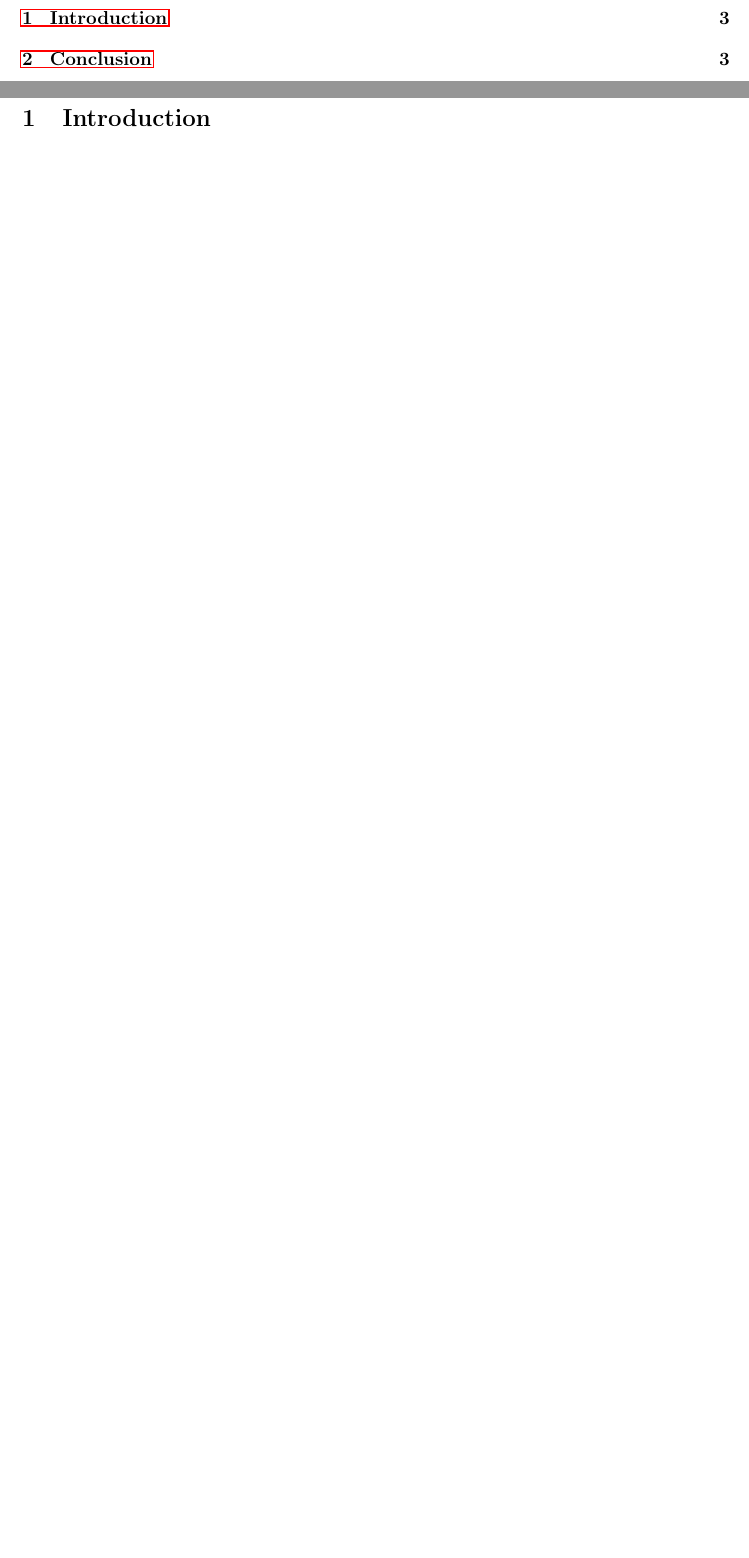
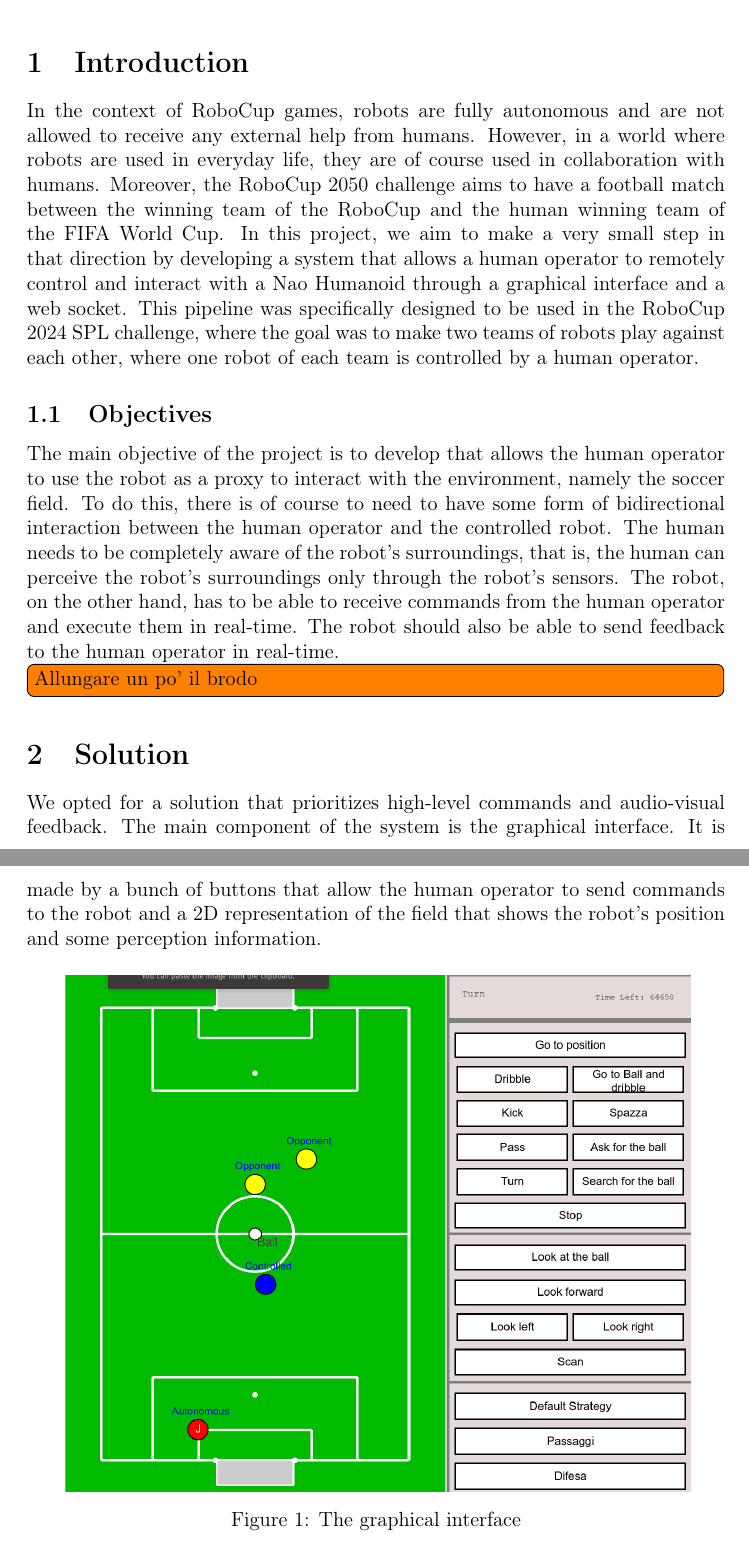
Before and after one commit to neverorfrog/hri-challenge, a LaTeX document (report/main.tex): two parts of pages 2 and 3 of 3 before the commit and two parts of pages 1 and 2 of 3 after it, joined at a grey line, cut so that both start at the same text, the shorter picture padded with empty space. Compiled offline with pdfLaTeX.

Commit message:
Added first two pages

```diff
--- a/report/main.tex
+++ b/report/main.tex
@@ -1,5 +1,5 @@
-\documentclass[a4paper, onecolumn, 11pt]{article}
-\usepackage[left=32mm,right=32mm,top=35mm,columnsep=15pt]{geometry}
+\documentclass[a4paper, onecolumn, 12pt]{article}
+\usepackage[left=33mm,right=33mm,top=35mm,columnsep=15pt]{geometry}
 
 % basic packages
 \usepackage[english]{babel} %language
@@ -53 +50,3 @@
 
+\section{Introduction}
+\label{sec:intro}
@@ -56,4 +53,41 @@
 
-\newpage
-\section{Introduction}
+In the context of RoboCup games, robots are fully autonomous and are not allowed
+to receive any external help from humans. However, in a world where robots are
+used in everyday life, they are of course used in collaboration with humans.
+Moreover, the RoboCup 2050 challenge aims to have a football match between the
+winning team of the RoboCup and the human winning team of the FIFA World Cup. In
+this project, we aim to make a very small step in that direction by developing a
+system that allows a human operator to remotely control and interact with a Nao
+Humanoid through a graphical interface and a web socket. This pipeline was
+specifically designed to be used in the RoboCup 2024 SPL challenge, where the
+goal was to make two teams of robots play against each other, where one robot of
+each team is controlled by a human operator.
 
+\subsection{Objectives}
+\label{sec:obj}
+
+The main objective of the project is to develop that allows the human operator
+to use the robot as a proxy to interact with the environment, namely the soccer
+field. To do this, there is of course to need to have some form of bidirectional
+interaction between the human operator and the controlled robot. The human needs
+to be completely aware of the robot's surroundings, that is, the human can
+perceive the robot's surroundings only through the robot's sensors. The robot,
+on the other hand, has to be able to receive commands from the human operator
+and execute them in real-time. The robot should also be able to send feedback to
+the human operator in real-time.
+
+\todo[inline]{Allungare un po' il brodo}
+
+\section{Solution}
+\label{sec:sol}
+
+We opted for a solution that prioritizes high-level commands and audio-visual
+feedback. The main component of the system is the graphical interface. It is
+made by a bunch of buttons that allow the human operator to send commands to the
+robot and a 2D representation of the field that shows the robot's position and
+some perception information.
+
+\begin{figure}[H]
+    \centering
+    \includegraphics[width=0.9\linewidth]{assets/interface.png}
+    \caption{The graphical interface}
```
Also changed, not shown: report/main.pdf, report/main.tex (29 more changed lines).
